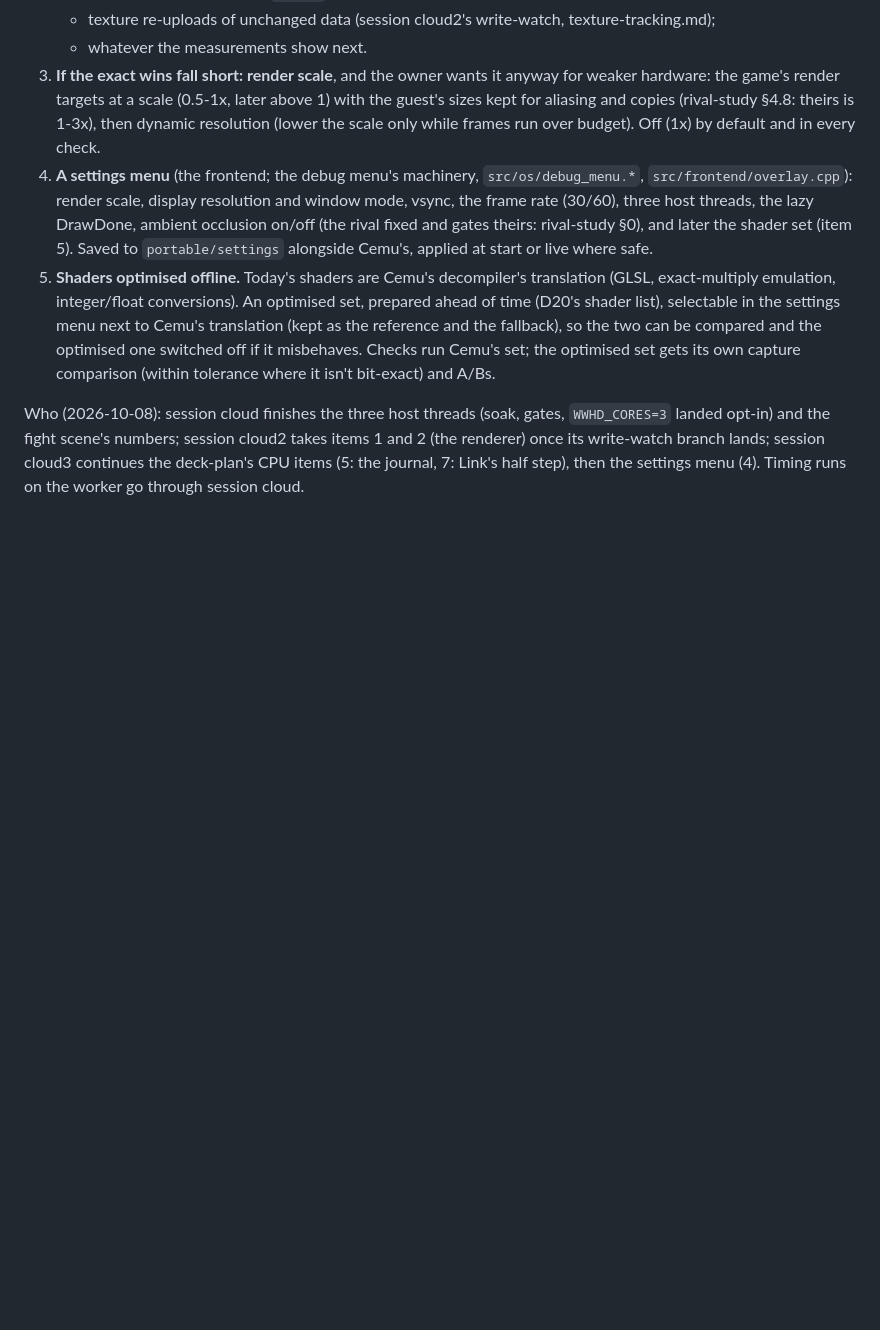
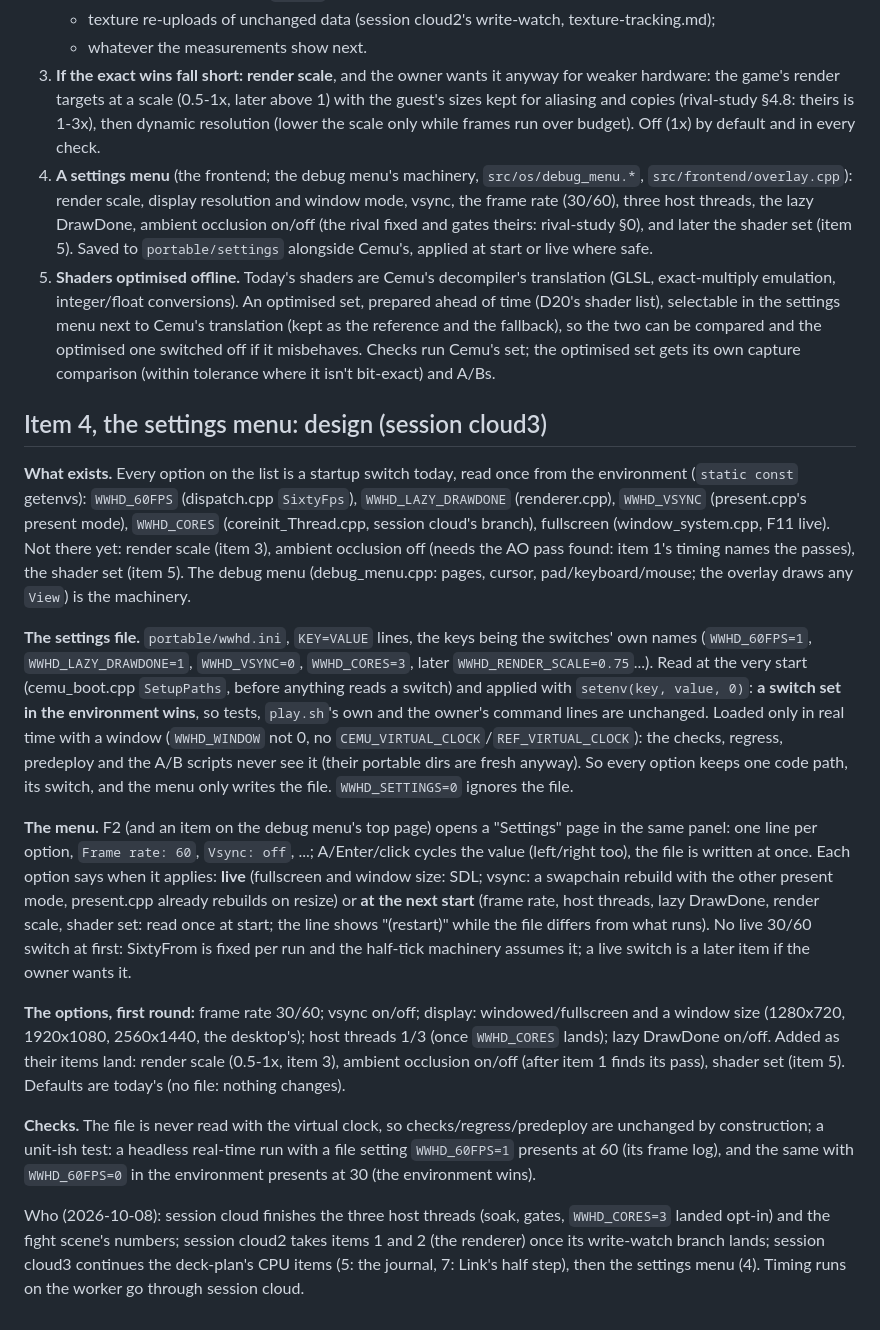
Before and after one commit to flossbud/WWHDRecomp, a Markdown page: docs/research/gpu-plan.md, the part around the change. GitHub-like rendering; blank space fills up the shorter version.

Commit message:
WW-4: gpu-plan item 4, the settings menu: design (a settings file of the switches' own names, applied before startup unless the environment sets them, never with the virtual clock; an F2 page on the debug menu's machinery) (session cloud3)
Co-Authored-By: Claude Opus 5.5 <noreply@anthropic.com>
Claude-Session: https://claude.ai/code/session_01GVutHjKASzywAzXVxmYyRe

```diff
--- a/docs/research/gpu-plan.md
+++ b/docs/research/gpu-plan.md
@@ -33,6 +33,40 @@ Weaker hardware (phones, the Deck in heavy scenes) needs more. The owner's order
    the optimised one switched off if it misbehaves. Checks run Cemu's set; the optimised set gets its own capture
    comparison (within tolerance where it isn't bit-exact) and A/Bs.
 
+## Item 4, the settings menu: design (session cloud3)
+
+**What exists.** Every option on the list is a startup switch today, read once from the environment (`static const`
+getenvs): `WWHD_60FPS` (dispatch.cpp `SixtyFps`), `WWHD_LAZY_DRAWDONE` (renderer.cpp), `WWHD_VSYNC` (present.cpp's
+present mode), `WWHD_CORES` (coreinit_Thread.cpp, session cloud's branch), fullscreen (window_system.cpp, F11 live).
+Not there yet: render scale (item 3), ambient occlusion off (needs the AO pass found: item 1's timing names the
+passes), the shader set (item 5). The debug menu (debug_menu.cpp: pages, cursor, pad/keyboard/mouse; the overlay
+draws any `View`) is the machinery.
+
+**The settings file.** `portable/wwhd.ini`, `KEY=VALUE` lines, the keys being the switches' own names
+(`WWHD_60FPS=1`, `WWHD_LAZY_DRAWDONE=1`, `WWHD_VSYNC=0`, `WWHD_CORES=3`, later `WWHD_RENDER_SCALE=0.75`...). Read at
+the very start (cemu_boot.cpp `SetupPaths`, before anything reads a switch) and applied with `setenv(key, value,
+0)`: **a switch set in the environment wins**, so tests, `play.sh`'s own and the owner's command lines are unchanged.
+Loaded only in real time with a window (`WWHD_WINDOW` not 0, no `CEMU_VIRTUAL_CLOCK`/`REF_VIRTUAL_CLOCK`): the
+checks, regress, predeploy and the A/B scripts never see it (their portable dirs are fresh anyway). So every option
+keeps one code path, its switch, and the menu only writes the file. `WWHD_SETTINGS=0` ignores the file.
+
+**The menu.** F2 (and an item on the debug menu's top page) opens a "Settings" page in the same panel: one line per
+option, `Frame rate: 60`, `Vsync: off`, ...; A/Enter/click cycles the value (left/right too), the file is written at
+once. Each option says when it applies: **live** (fullscreen and window size: SDL; vsync: a swapchain rebuild with
+the other present mode, present.cpp already rebuilds on resize) or **at the next start** (frame rate, host threads,
+lazy DrawDone, render scale, shader set: read once at start; the line shows "(restart)" while the file differs from
+what runs). No live 30/60 switch at first: SixtyFrom is fixed per run and the half-tick machinery assumes it; a live
+switch is a later item if the owner wants it.
+
+**The options, first round:** frame rate 30/60; vsync on/off; display: windowed/fullscreen and a window size
+(1280x720, 1920x1080, 2560x1440, the desktop's); host threads 1/3 (once `WWHD_CORES` lands); lazy DrawDone on/off.
+Added as their items land: render scale (0.5-1x, item 3), ambient occlusion on/off (after item 1 finds its pass),
+shader set (item 5). Defaults are today's (no file: nothing changes).
+
+**Checks.** The file is never read with the virtual clock, so checks/regress/predeploy are unchanged by construction;
+a unit-ish test: a headless real-time run with a file setting `WWHD_60FPS=1` presents at 60 (its frame log), and the
+same with `WWHD_60FPS=0` in the environment presents at 30 (the environment wins).
+
 Who (2026-10-08): session cloud finishes the three host threads (soak, gates, `WWHD_CORES=3` landed opt-in) and the
 fight scene's numbers; session cloud2 takes items 1 and 2 (the renderer) once its write-watch branch lands; session
 cloud3 continues the deck-plan's CPU items (5: the journal, 7: Link's half step), then the settings menu (4). Timing
```
